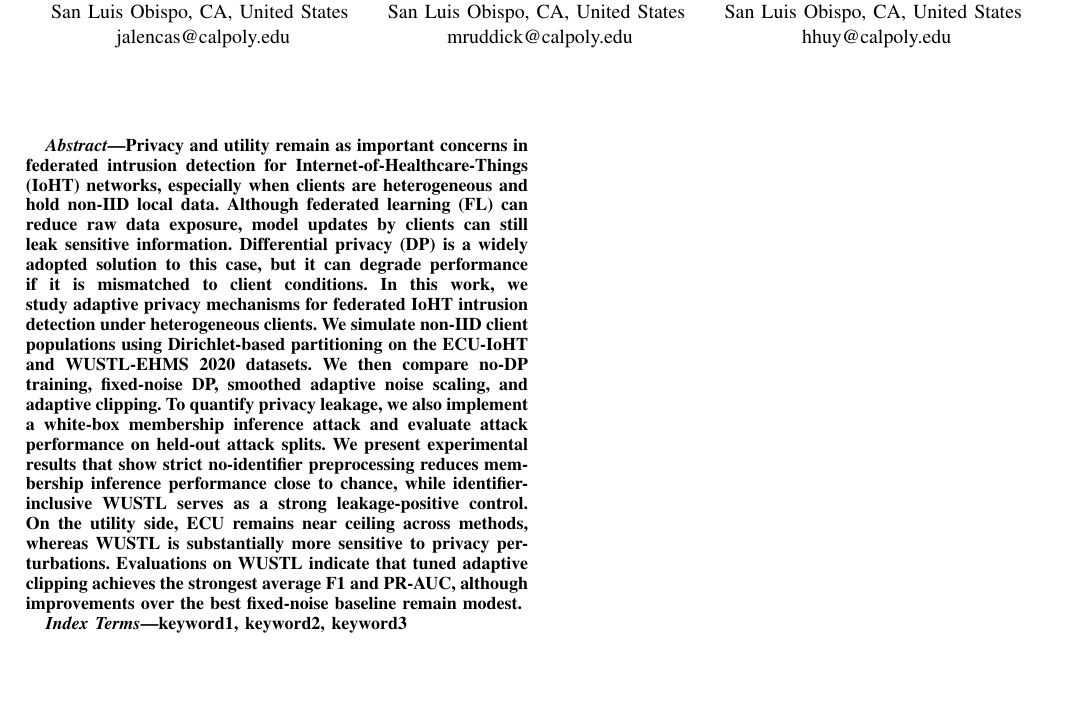
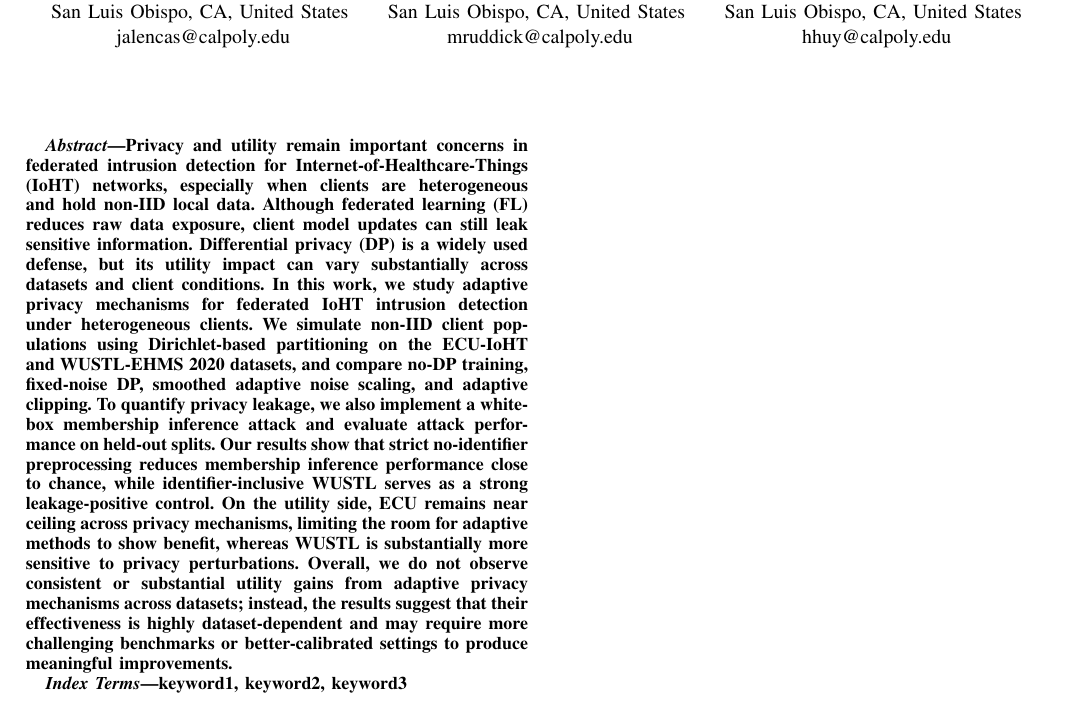
Before and after one commit to Mcray3000/CSC429, a LaTeX paper (project/paper/IEEE-conference-template-062824/IEEE-conference-template-062824.tex): part of the page, cut so that both start at the same text, the shorter picture padded with empty space. Compiled offline with pdfLaTeX; a missing font is replaced by an installed copy or a similar font; a LaTeX package or settings file that is missing is left out.

Commit message:
add: abstract

```diff
--- a/project/paper/IEEE-conference-template-062824/IEEE-conference-template-062824.tex
+++ b/project/paper/IEEE-conference-template-062824/IEEE-conference-template-062824.tex
@@ -38,26 +38,28 @@ hhuy@calpoly.edu}
 \maketitle
 
 \begin{abstract}
-Privacy and utility remain as important concerns in federated intrusion
-detection for Internet-of-Healthcare-Things (IoHT) networks, especially when
-clients are heterogeneous and hold non-IID local data. Although federated
-learning (FL) can reduce raw data exposure, model updates by clients can still
-leak sensitive information. Differential privacy (DP) is a widely adopted
-solution to this case, but it can degrade performance if it is mismatched to
-client conditions. In this work, we study adaptive privacy mechanisms for
-federated IoHT intrusion detection under heterogeneous clients. We simulate
-non-IID client populations using Dirichlet-based partitioning on the ECU-IoHT
-and WUSTL-EHMS 2020 datasets. We then compare no-DP training, fixed-noise DP,
-smoothed adaptive noise scaling, and adaptive clipping. To quantify privacy
-leakage, we also implement a white-box membership inference attack and evaluate
-attack performance on held-out attack splits. We present experimental results
-that show strict no-identifier preprocessing reduces membership inference
-performance close to chance, while identifier-inclusive WUSTL serves as a strong
-leakage-positive control. On the utility side, ECU remains near ceiling across
-methods, whereas WUSTL is substantially more sensitive to privacy perturbations.
-Evaluations on WUSTL indicate that tuned adaptive clipping achieves the
-strongest average F1 and PR-AUC, although improvements over the best fixed-noise
-baseline remain modest.
+Privacy and utility remain important concerns in federated intrusion detection
+for Internet-of-Healthcare-Things (IoHT) networks, especially when clients are
+heterogeneous and hold non-IID local data. Although federated learning (FL)
+reduces raw data exposure, client model updates can still leak sensitive
+information. Differential privacy (DP) is a widely used defense, but its utility
+impact can vary substantially across datasets and client conditions. In this
+work, we study adaptive privacy mechanisms for federated IoHT intrusion
+detection under heterogeneous clients. We simulate non-IID client populations
+using Dirichlet-based partitioning on the ECU-IoHT and WUSTL-EHMS 2020 datasets,
+and compare no-DP training, fixed-noise DP, smoothed adaptive noise scaling, and
+adaptive clipping. To quantify privacy leakage, we also implement a white-box
+membership inference attack and evaluate attack performance on held-out splits.
+Our results show that strict no-identifier preprocessing reduces membership
+inference performance close to chance, while identifier-inclusive WUSTL serves
+as a strong leakage-positive control. On the utility side, ECU remains near
+ceiling across privacy mechanisms, limiting the room for adaptive methods to
+show benefit, whereas WUSTL is substantially more sensitive to privacy
+perturbations. Overall, we do not observe consistent or substantial utility
+gains from adaptive privacy mechanisms across datasets; instead, the results
+suggest that their effectiveness is highly dataset-dependent and may require
+more challenging benchmarks or better-calibrated settings to produce meaningful
+improvements.
 \end{abstract}
 
 \begin{IEEEkeywords}
```
Also changed, not shown: project/paper/IEEE-conference-template-062824/IEEE-conference-template-062824.pdf.
